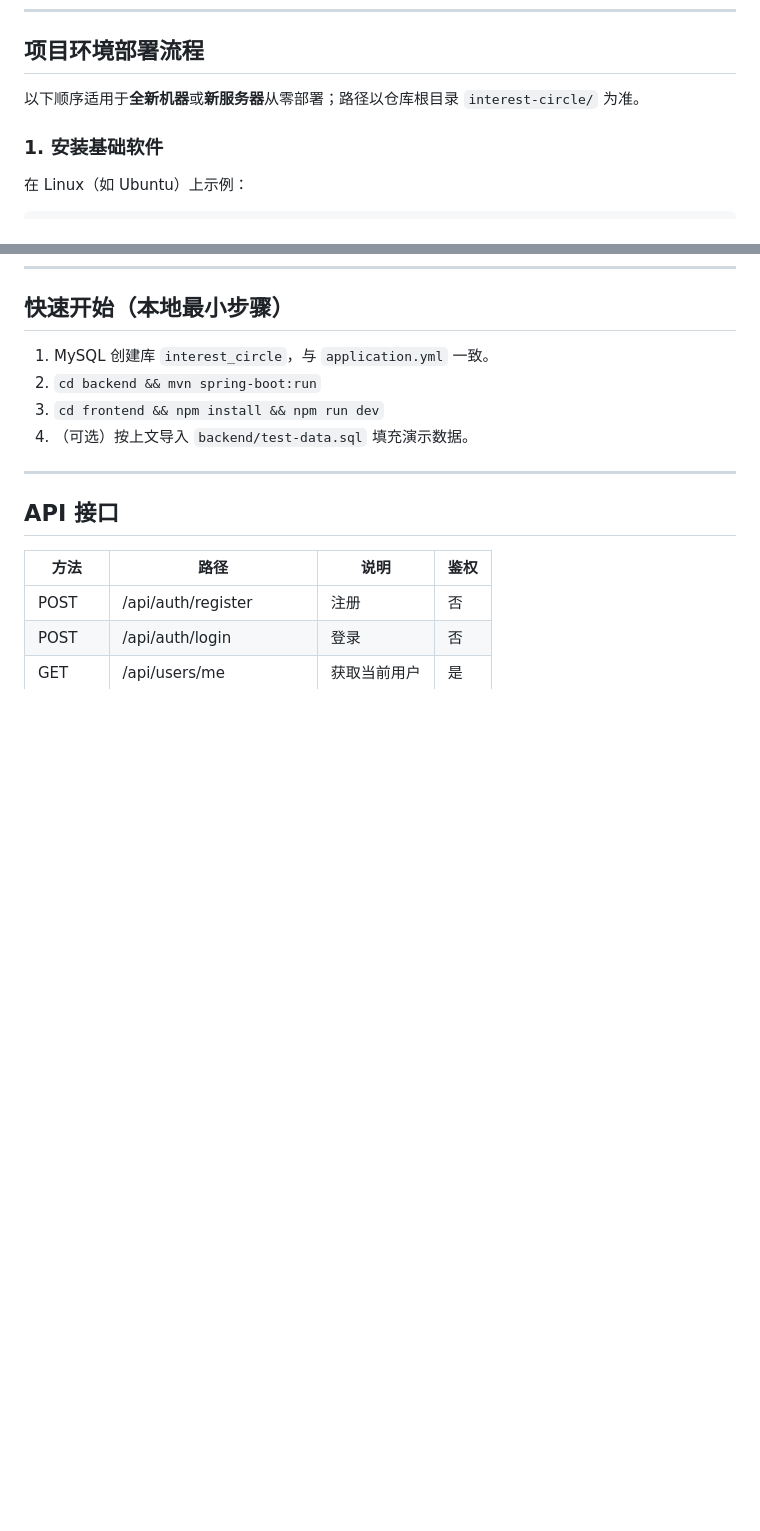
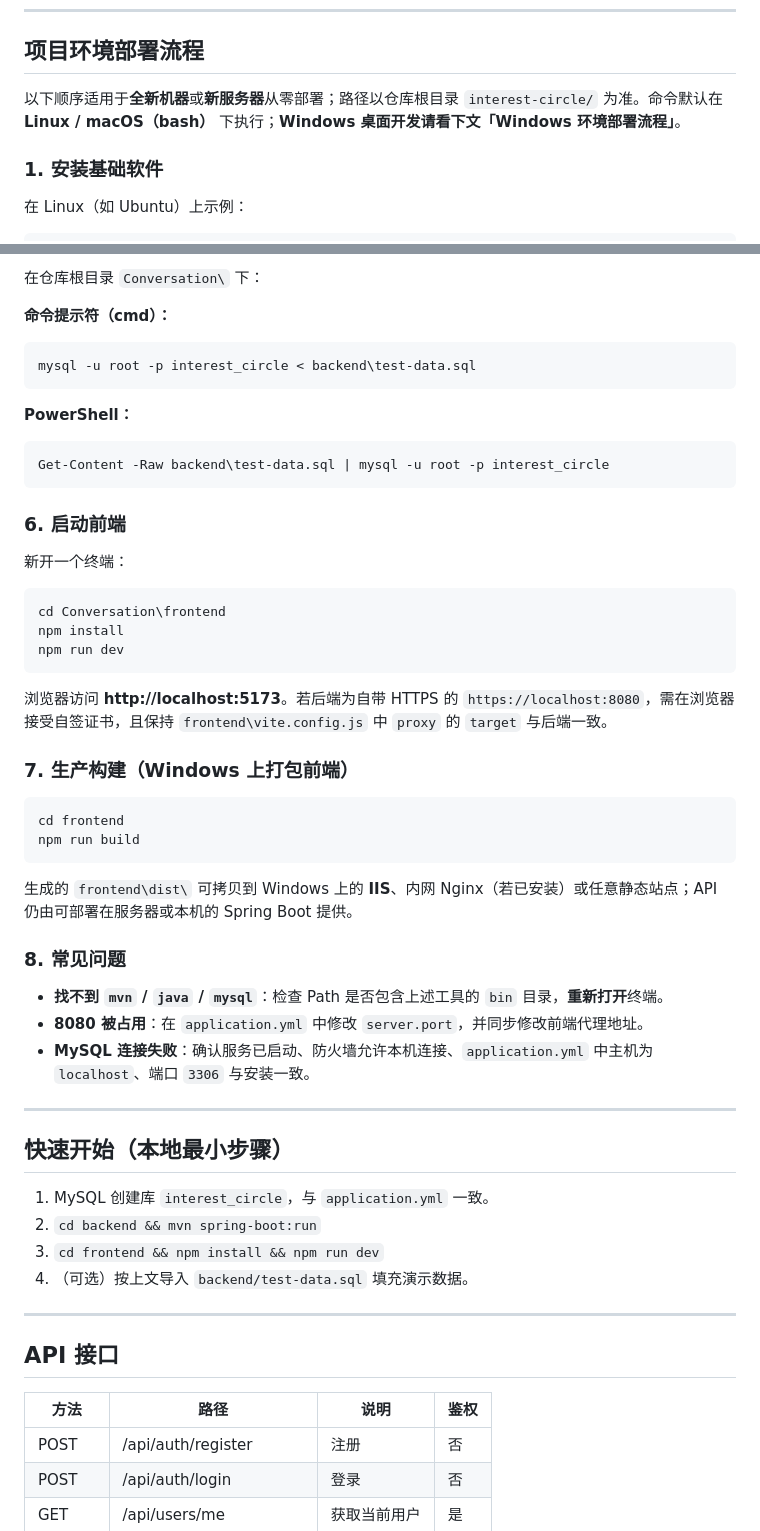
Before and after one commit to bluemountain1231/Conversation, a Markdown page: README.md, 2 parts joined by grey strips. Rendered like a GitHub page; blank space fills up the shorter version.

Commit message:
docs: Update README to include Windows deployment instructions and Git synchronization guidelines

````diff
--- a/README.md
+++ b/README.md
@@ -33,7 +33,7 @@
 
 ## 项目环境部署流程
 
-以下顺序适用于**全新机器**或**新服务器**从零部署；路径以仓库根目录 `interest-circle/` 为准。
+以下顺序适用于**全新机器**或**新服务器**从零部署；路径以仓库根目录 `interest-circle/` 为准。命令默认在 **Linux / macOS（bash）** 下执行；**Windows 桌面开发请看下文「Windows 环境部署流程」**。
 
 ### 1. 安装基础软件
 
@@ -168,3 +247,46 @@ npm run build
+在仓库根目录 `Conversation\` 下：
+
+**命令提示符（cmd）：**
+
+```cmd
+mysql -u root -p interest_circle < backend\test-data.sql
+```
+
+**PowerShell：**
+
+```powershell
+Get-Content -Raw backend\test-data.sql | mysql -u root -p interest_circle
+```
+
+### 6. 启动前端
+
+新开一个终端：
+
+```powershell
+cd Conversation\frontend
+npm install
+npm run dev
+```
+
+浏览器访问 **http://localhost:5173**。若后端为自带 HTTPS 的 `https://localhost:8080`，需在浏览器接受自签证书，且保持 `frontend\vite.config.js` 中 `proxy` 的 `target` 与后端一致。
+
+### 7. 生产构建（Windows 上打包前端）
+
+```powershell
+cd frontend
+npm run build
+```
+
+生成的 `frontend\dist\` 可拷贝到 Windows 上的 **IIS**、内网 Nginx（若已安装）或任意静态站点；API 仍由可部署在服务器或本机的 Spring Boot 提供。
+
+### 8. 常见问题
+
+- **找不到 `mvn` / `java` / `mysql`**：检查 Path 是否包含上述工具的 `bin` 目录，**重新打开**终端。
+- **8080 被占用**：在 `application.yml` 中修改 `server.port`，并同步修改前端代理地址。
+- **MySQL 连接失败**：确认服务已启动、防火墙允许本机连接、`application.yml` 中主机为 `localhost`、端口 `3306` 与安装一致。
+
+---
+
 ## 快速开始（本地最小步骤）
 
 1. MySQL 创建库 `interest_circle`，与 `application.yml` 一致。
````
Also changed, not shown: other parts of README.md (+79 -0 lines).
